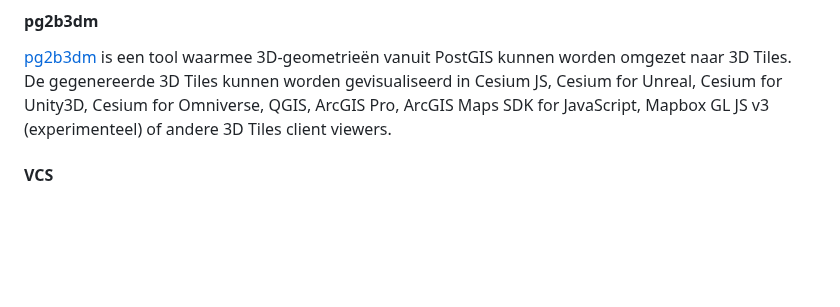
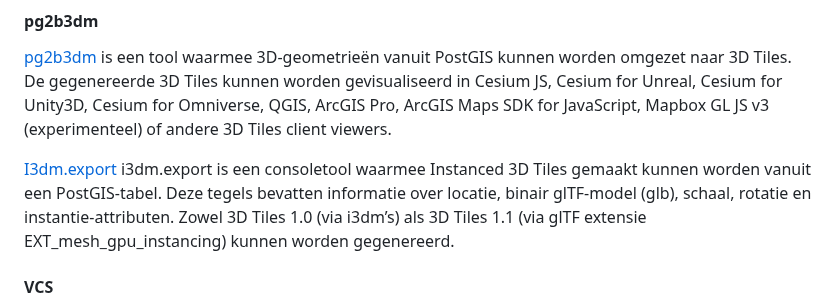
Before and after one commit to Geonovum/3d-tiling, a Markdown page: toolkit.md, the part around the change. GitHub-like rendering; blank space fills up the shorter version.

Commit message:
add I3dm.export

```diff
--- a/toolkit.md
+++ b/toolkit.md
@@ -243,6 +243,12 @@ kunnen worden gevisualiseerd in Cesium JS, Cesium for Unreal, Cesium for
 Unity3D, Cesium for Omniverse, QGIS, ArcGIS Pro, ArcGIS Maps SDK for JavaScript,
 Mapbox GL JS v3 (experimenteel) of andere 3D Tiles client viewers.
 
+[I3dm.export](https://github.com/Geodan/i3dm.export) i3dm.export is een consoletool waarmee
+Instanced 3D Tiles gemaakt kunnen worden vanuit een PostGIS-tabel. Deze tegels bevatten
+informatie over locatie, binair glTF-model (glb), schaal, rotatie en instantie-attributen.
+Zowel 3D Tiles 1.0 (via i3dm’s) als 3D Tiles 1.1 (via glTF extensie EXT_mesh_gpu_instancing) kunnen worden
+gegenereerd.
+
 #### VCS
 
 [Virtual City Systems](https://vc.systems/en/) biedt een krachtige tool voor het
```
